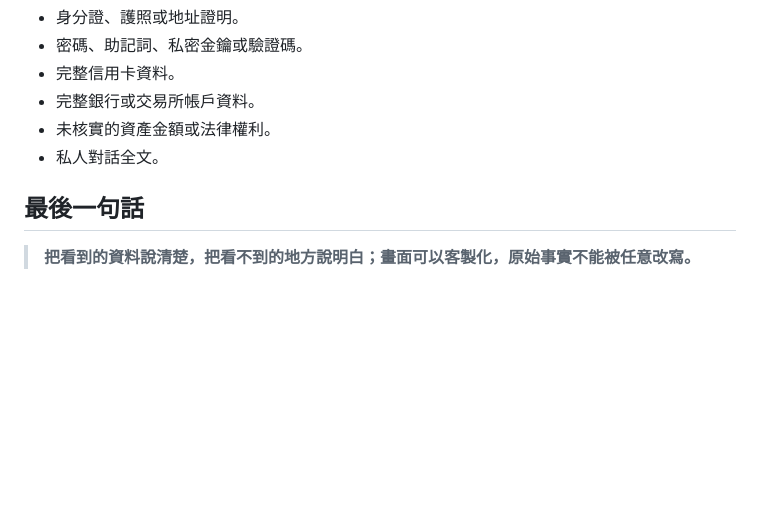
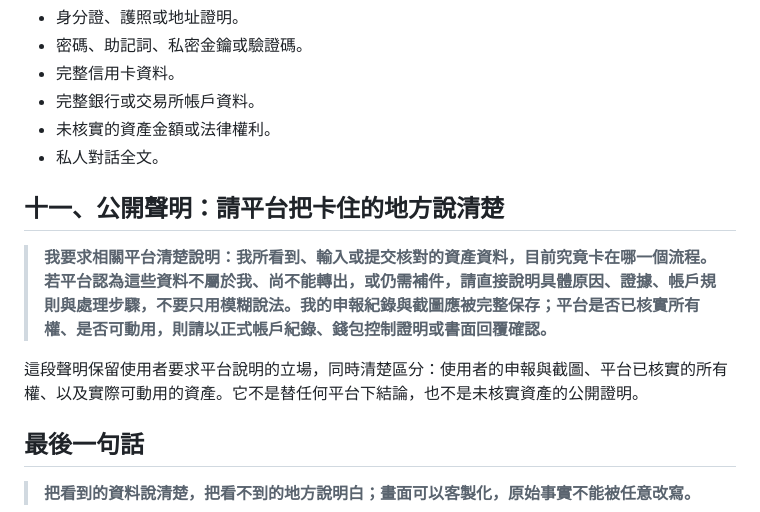
Before and after one commit to menghaobu7-png/G17AI23k-G13-2346-G17-Meng-Hao-Bu-, a Markdown page: PROJECT-2346GM-白話白皮書-公開安全版.md, the part around the change. GitHub-like rendering; blank space fills up the shorter version.

Commit message:
Add public platform clarification statement

```diff
--- a/PROJECT-2346GM-白話白皮書-公開安全版.md
+++ b/PROJECT-2346GM-白話白皮書-公開安全版.md
@@ -129,6 +129,12 @@ AI 避風港代表一個安全、清楚、可追溯的 AI 使用環境：讓資
 - 未核實的資產金額或法律權利。
 - 私人對話全文。
 
+## 十一、公開聲明：請平台把卡住的地方說清楚
+
+> **我要求相關平台清楚說明：我所看到、輸入或提交核對的資產資料，目前究竟卡在哪一個流程。若平台認為這些資料不屬於我、尚不能轉出，或仍需補件，請直接說明具體原因、證據、帳戶規則與處理步驟，不要只用模糊說法。我的申報紀錄與截圖應被完整保存；平台是否已核實所有權、是否可動用，則請以正式帳戶紀錄、錢包控制證明或書面回覆確認。**
+
+這段聲明保留使用者要求平台說明的立場，同時清楚區分：使用者的申報與截圖、平台已核實的所有權、以及實際可動用的資產。它不是替任何平台下結論，也不是未核實資產的公開證明。
+
 ## 最後一句話
 
 > **把看到的資料說清楚，把看不到的地方說明白；畫面可以客製化，原始事實不能被任意改寫。**
```
